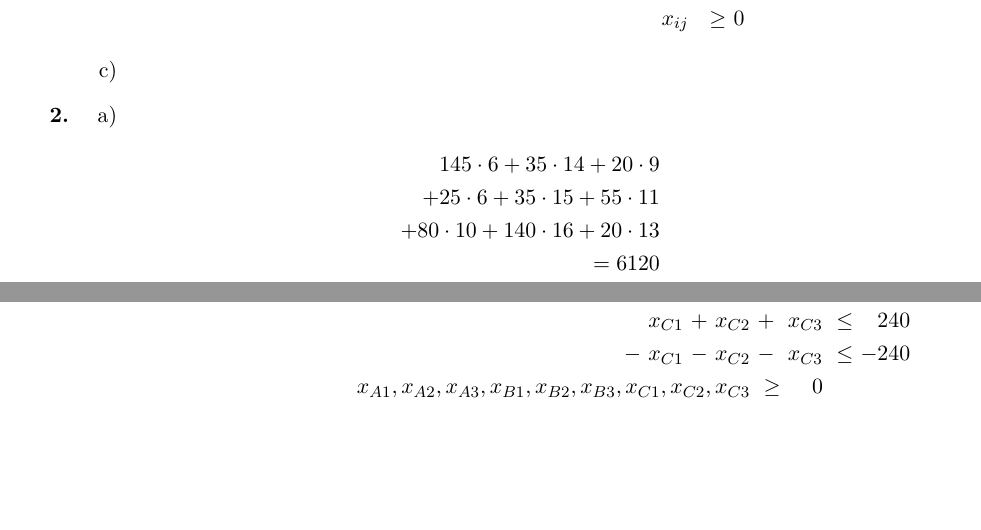
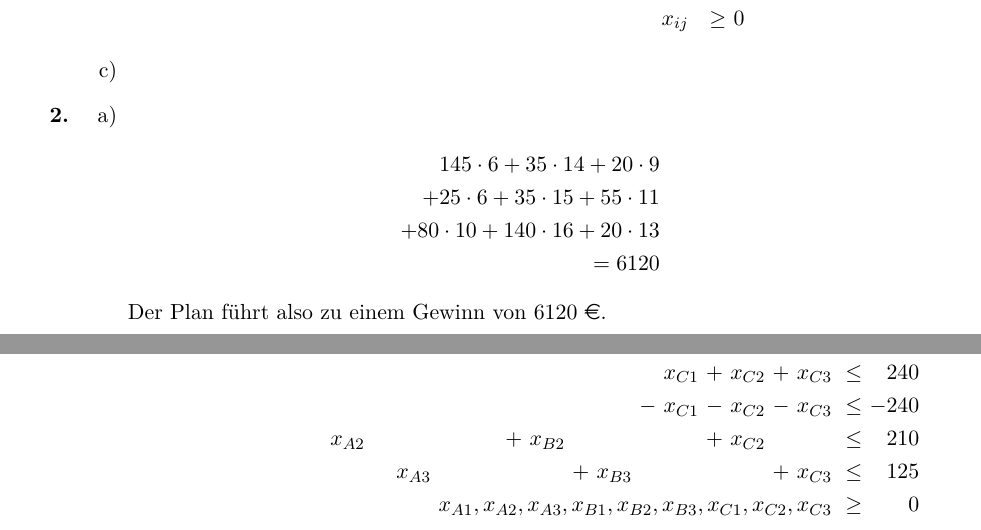
Before and after one commit to tronje/Opti, a LaTeX document (05/05.tex): two parts of pages 2 and 3 of 3, joined at a grey line, cut so that both start at the same text, the shorter picture padded with empty space. Compiled offline with pdfLaTeX.

```diff
--- a/05/05.tex
+++ b/05/05.tex
@@ -1,6 +1,6 @@
 \newcommand{\authorinfotitle}{Carolin Konietzny, 6523939, Gruppe 3\\ Tronje Krabbe, 6435002, Gruppe 7 \\ Julian Tobergte, 6414935, Gruppe 5}
-\newcommand{\authorinfo}{Carolin Konietzny, Tronje Krabbe, Julian Tobergte}
-\newcommand{\titleinfo}{Optimierung 05 27.10.2014}
+\newcommand{\authorinfo}{Carolin Konietzny, Julian Tobergte, Tronje Krabbe}
+\newcommand{\titleinfo}{Optimierung 05}
 \newcommand{\qed}{\square}
 
 \documentclass [a4paper,11pt]{article}
@@ -15,6 +15,7 @@
 %\usepackage{breqn}
 \usepackage{fancyhdr}
 \usepackage{multicol}
+\usepackage{eurosym}
 
 \usepackage[a4paper,left=2cm,width=13cm,right=3cm]{geometry}
 
@@ -116,7 +117,7 @@
                 + 80 \cdot 10 + 140 \cdot 16 + 20 \cdot 13 \\
                 =6120
                 \end{align*}
-
+                Der Plan führt also zu einem Gewinn von 6120 \euro.
                 \newpage
             \item[b)]
                 Es sei der erste Index (A, B oder C) entsprechend der Eissorte, und der zweite Index der Veredelung (1 ist normal, 2 ist veredelt, und 3 ist mit
@@ -138,15 +139,17 @@
 
                 \begin{align*}
                 \begin{alignedat}{12}
-                & \text{maximiere } \rlap{ $ 6x_{A1} + 14x_{A2} + 9x_{A3} + 6x_{B1} + 15x_{B2} + 11x_{B3} + 10x_{C1} + 16x_{C2} + 13x_{C3} $} &&&&&&&&&&&&&&&&& \\
-                & \rlap{unter den Nebenbedingungen} & & & & & & & & & & & & & & & & & \\
+                & \text{maximiere } \rlap{ $ 6x_{A1} + 14x_{A2} + 9x_{A3} + 6x_{B1} + 15x_{B2} + 11x_{B3} + 10x_{C1} + 16x_{C2} + 13x_{C3} $} &&&&&&&&&&&&&&&&&&& \\
+                & \rlap{unter den Nebenbedingungen} & & & & & & & & & & & & & & & & & & & \\
                 &&  x_{A1} &\ + &\ x_{A2} &\ + &\ x_{A3} &    &  & & & & & & & & & & &\ \leq &\  200 \\
                 && -x_{A1} &\ - &\ x_{A2} &\ - &\ x_{A3} &    &  & & & & & & & & & & &\ \leq &\ -200 \\
-                &&  &  &  & & &\ x_{B1} &\ + &\ x_{B2} &\ + &\ x_{B3} & & & & & & & &\ \leq &\ 115 \\
-                &&  &  &  & &\ - &\ x_{B1} &\ - &\ x_{B2} &\ - &\ x_{B3} & & & & & & & &\ \leq &\ -115 \\
+                &&  &  &  & & &\ + &\ x_{B1} &\ + &\ x_{B2} &\ + &\ x_{B3} & & & & & & &\ \leq &\ 115 \\
+                &&  &  &  & & &\ - &\ x_{B1} &\ - &\ x_{B2} &\ - &\ x_{B3} & & & & & & &\ \leq &\ -115 \\
                 &&  &  &  & &  & & & & & & & &\ x_{C1} &\ + &\ x_{C2} &\ + &\ x_{C3} &\ \leq &\ 240 \\
                 &&  &  &  & &  & & & & & & &\ - &\ x_{C1} &\ - &\ x_{C2} &\ - &\ x_{C3} &\ \leq &\ -240 \\
-                && & & & & & & & & & & & & & & \llap{$x_{A1}, x_{A2}, x_{A3},x_{B1}, x_{B2}, x_{B3}, x_{C1}, x_{C2}, x_{C3}$} &\ \geq &\ 0
+                &&  &  &\ x_{A2} & & & & &\ + &\ x_{B2} & & & & &\ + &\ x_{C2} & & &\ \leq &\  210 \\
+                &&  &  &  & &\ x_{A3} & & & & &\ + &\ x_{B3} & & & & &\ + &\ x_{C3} &\ \leq &\ 125 \\
+                && & & & & & & & & & & & & & & & & \llap{$x_{A1}, x_{A2}, x_{A3},x_{B1}, x_{B2}, x_{B3}, x_{C1}, x_{C2}, x_{C3}$} &\ \geq &\ 0
                 \end{alignedat}
                 \end{align*}
 
```
Also changed, not shown: 05/05.pdf.
